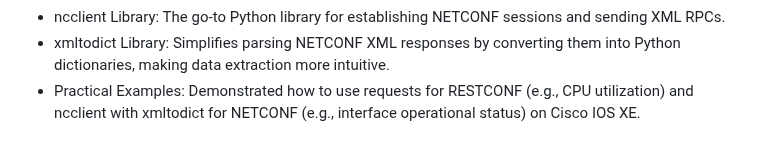
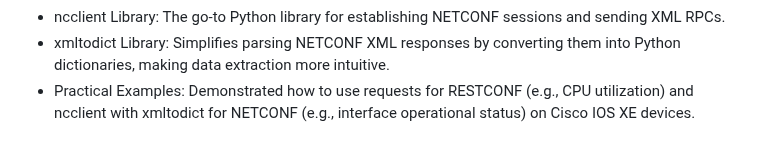
Before and after one commit to tanthanh85/network-automation-course, a Markdown page: modules/05_restconf_netconf/theory5.md, the part around the change. Rendered like a GitHub page.

Commit message:
update modudule 5

```diff
--- a/modules/05_restconf_netconf/theory5.md
+++ b/modules/05_restconf_netconf/theory5.md
@@ -451,4 +451,4 @@ These APIs enable programmatic access to performance data (CPU, memory, interfac
 * requests Library: Your primary Python tool for making HTTP requests to RESTCONF APIs, handling authentication and JSON responses.
 * ncclient Library: The go-to Python library for establishing NETCONF sessions and sending XML RPCs.
 * xmltodict Library: Simplifies parsing NETCONF XML responses by converting them into Python dictionaries, making data extraction more intuitive.
-* Practical Examples: Demonstrated how to use requests for RESTCONF (e.g., CPU utilization) and ncclient with xmltodict for NETCONF (e.g., interface operational status) on Cisco IOS XE.
+* Practical Examples: Demonstrated how to use requests for RESTCONF (e.g., CPU utilization) and ncclient with xmltodict for NETCONF (e.g., interface operational status) on Cisco IOS XE devices.
```
